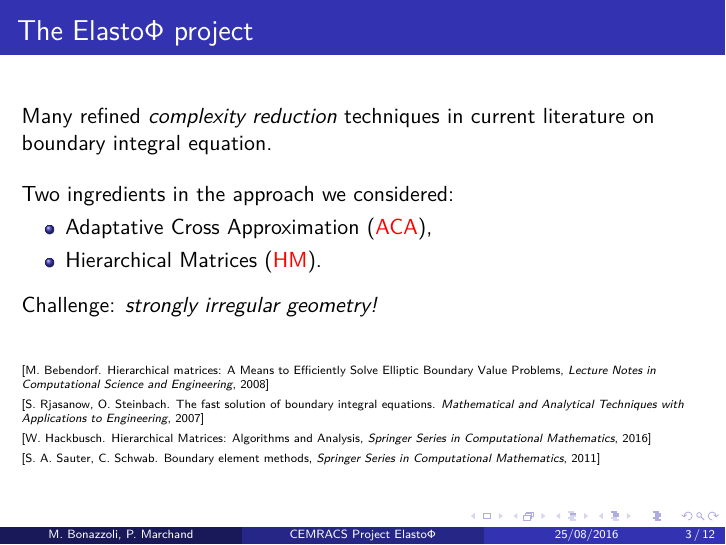
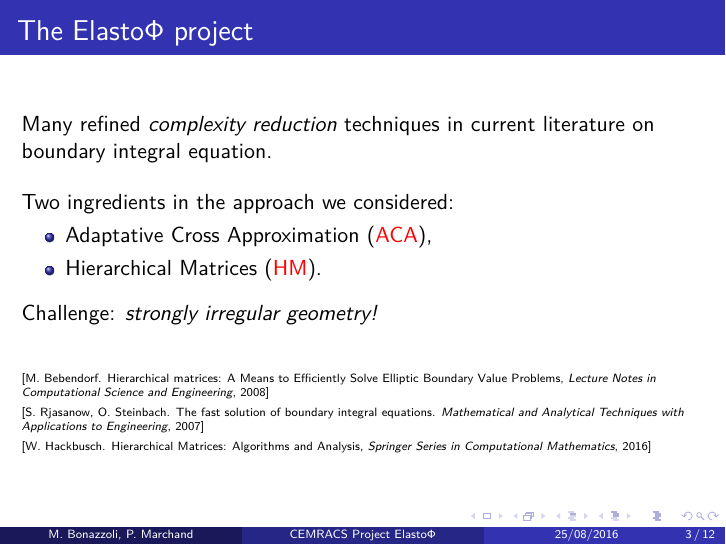
Before and after one commit to xclaeys/ElastoPhi, LaTeX slides (latex/slides/expose.tex, which reads latex/slides/texte.tex): page 3 of 15. Compiled offline with pdfLaTeX.

Commit message:
Reference supprimee

```diff
--- a/latex/slides/texte.tex
+++ b/latex/slides/texte.tex
@@ -98,9 +98,6 @@ Challenge: \emph{strongly irregular geometry!}
 
 \smallskip
 [W.~Hackbusch. Hierarchical Matrices: Algorithms and Analysis, {\em Springer Series in Computational Mathematics}, 2016]
-
-\smallskip
-[S.~A.~Sauter, C.~Schwab. Boundary element methods, {\em Springer Series in Computational Mathematics}, 2011]
 \par} %\par per interlinea giusti
 
 \end{frame}
```
